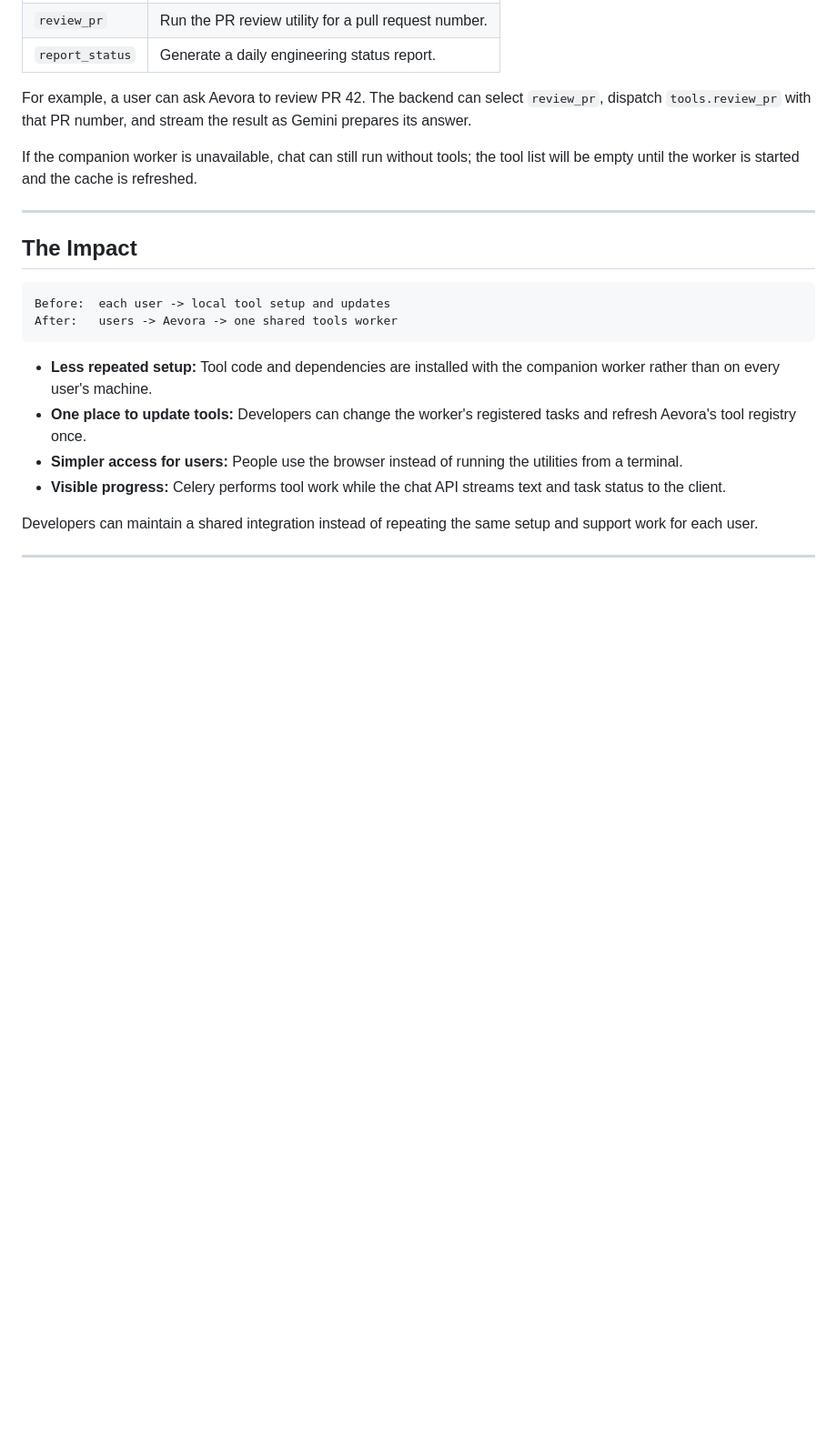
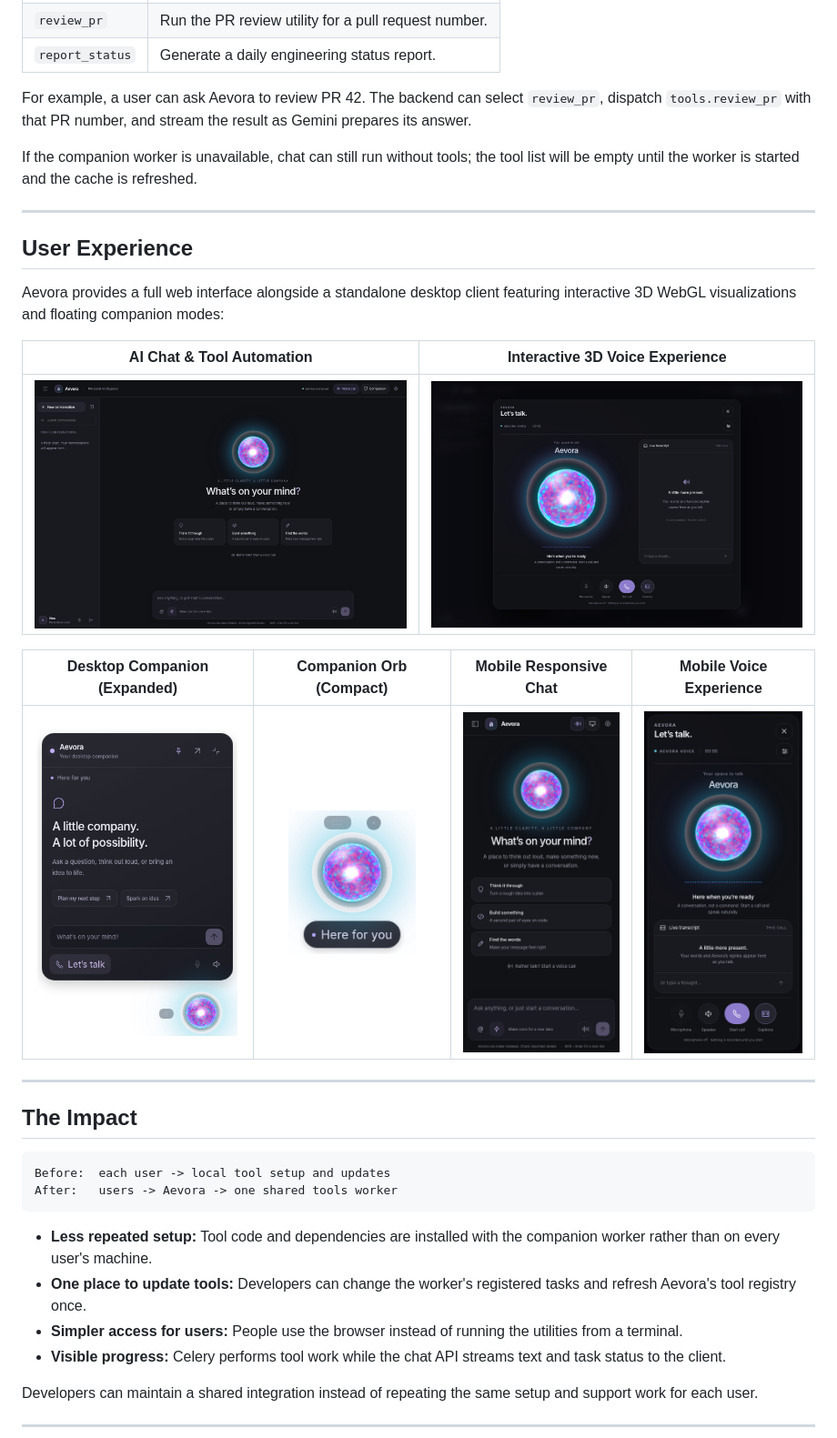
Before and after one commit to Volcann/Aevora, a Markdown page: README.md, the part around one of its changes. Shown at 91% size. GitHub-like rendering; blank space fills up the shorter version.

```diff
--- a/README.md
+++ b/README.md
@@ -68,6 +76,20 @@ The current companion worker registers three tools:
 For example, a user can ask Aevora to review PR 42. The backend can select `review_pr`, dispatch `tools.review_pr` with that PR number, and stream the result as Gemini prepares its answer.
 
 If the companion worker is unavailable, chat can still run without tools; the tool list will be empty until the worker is started and the cache is refreshed.
+
+---
+
+## User Experience
+
+Aevora provides a full web interface alongside a standalone desktop client featuring interactive 3D WebGL visualizations and floating companion modes:
+
+| AI Chat & Tool Automation | Interactive 3D Voice Experience |
+| :---: | :---: |
+| ![Aevora AI Chat & Tools](frontend/docs/verification/chat-desktop.png) | ![Aevora 3D Voice Mode](frontend/docs/verification/voice-call-desktop.png) |
+
+| Desktop Companion (Expanded) | Companion Orb (Compact) | Mobile Responsive Chat | Mobile Voice Experience |
+| :---: | :---: | :---: | :---: |
+| <img src="frontend/docs/verification/companion-expanded.png" alt="Desktop Companion Expanded" width="220" /> | <img src="frontend/docs/verification/companion-compact.png" alt="Companion Compact Orb" width="140" /> | <img src="frontend/docs/verification/chat-mobile.png" alt="Mobile Chat" width="180" /> | <img src="frontend/docs/verification/voice-call-mobile.png" alt="Mobile Voice Experience" width="180" /> |
 
 ---
 
```
Also changed, not shown: other parts of README.md (+14 -5 lines).
